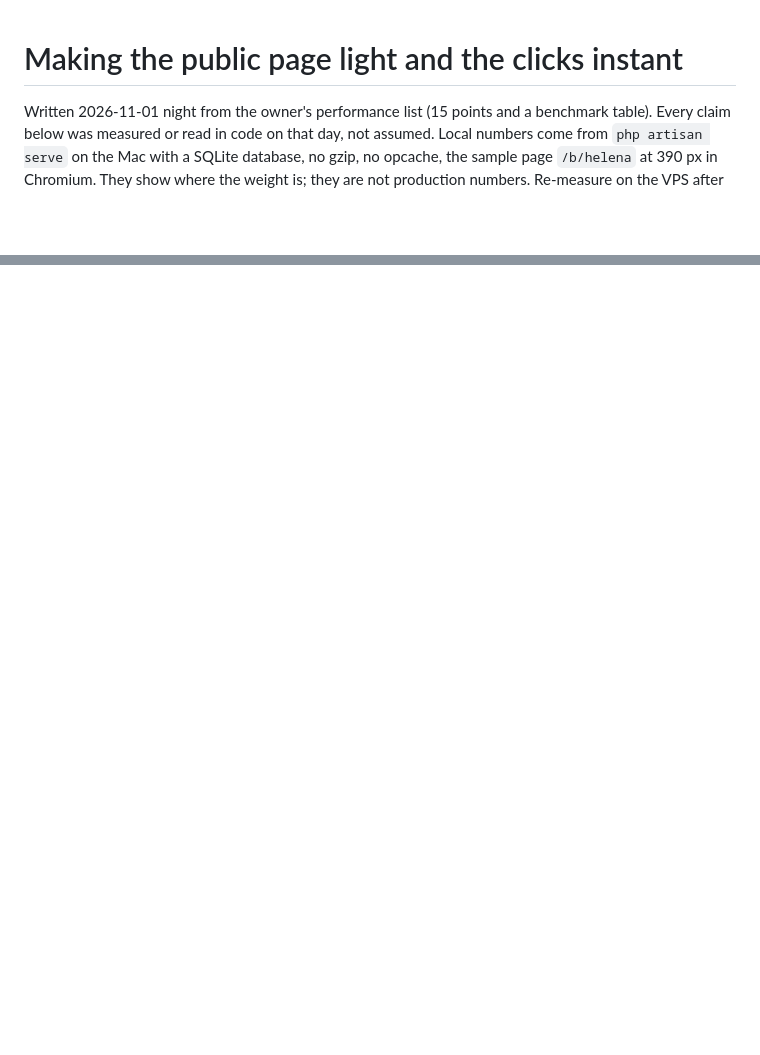
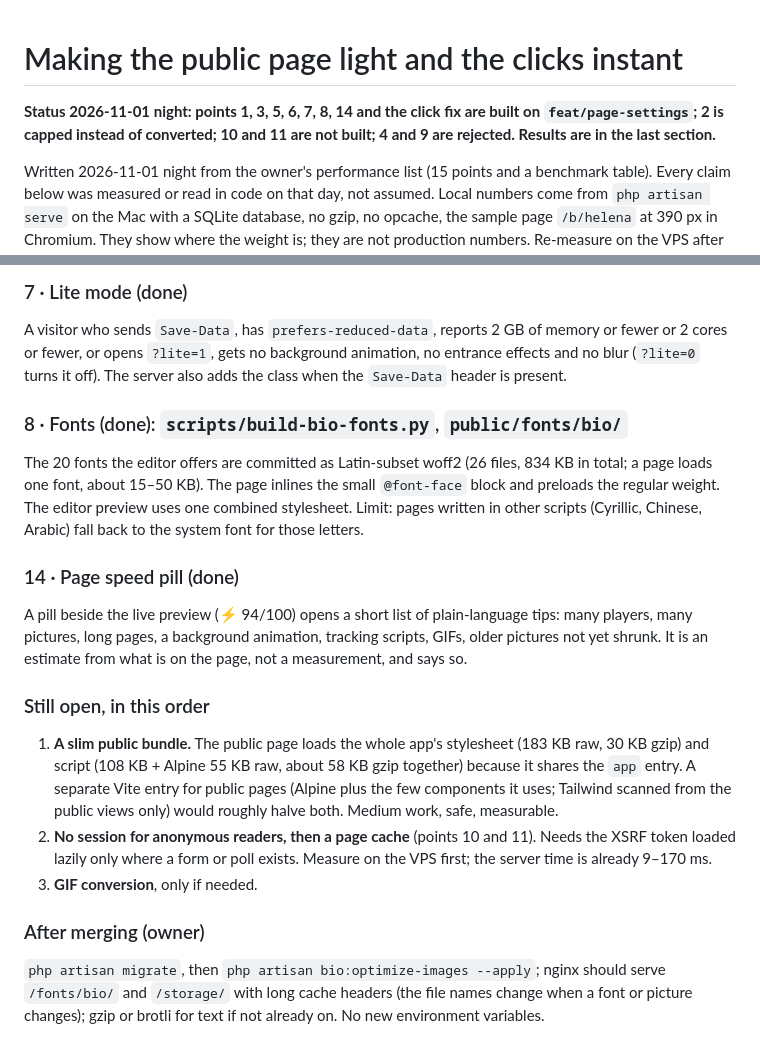
Before and after one commit to navi-crwn/BioHop, a Markdown page: docs/performance-plan.md, 2 parts joined by grey strips. GitHub-like rendering; blank space fills up the shorter version.

```diff
--- a/docs/performance-plan.md
+++ b/docs/performance-plan.md
@@ -1,4 +1,6 @@
 # Making the public page light and the clicks instant
+
+**Status 2026-11-01 night: points 1, 3, 5, 6, 7, 8, 14 and the click fix are built on `feat/page-settings`; 2 is capped instead of converted; 10 and 11 are not built; 4 and 9 are rejected. Results are in the last section.**
 
 Written 2026-11-01 night from the owner's performance list (15 points and a benchmark table). Every claim below was measured or read in code on that day, not assumed. Local numbers come from `php artisan serve` on the Mac with a SQLite database, no gzip, no opcache, the sample page `/b/helena` at 390 px in Chromium. They show where the weight is; they are not production numbers. Re-measure on the VPS after each step (the VPS has 4 cores, 8 GB, PHP with GD + WebP + Imagick, and ffmpeg).
 
@@ -61,0 +92,16 @@ Presigned uploads (4), `sendBeacon` (9), ClickHouse and table partitioning, a se
+### 7 · Lite mode (done)
+A visitor who sends `Save-Data`, has `prefers-reduced-data`, reports 2 GB of memory or fewer or 2 cores or fewer, or opens `?lite=1`, gets no background animation, no entrance effects and no blur (`?lite=0` turns it off). The server also adds the class when the `Save-Data` header is present.
+
+### 8 · Fonts (done): `scripts/build-bio-fonts.py`, `public/fonts/bio/`
+The 20 fonts the editor offers are committed as Latin-subset woff2 (26 files, 834 KB in total; a page loads one font, about 15–50 KB). The page inlines the small `@font-face` block and preloads the regular weight. The editor preview uses one combined stylesheet. Limit: pages written in other scripts (Cyrillic, Chinese, Arabic) fall back to the system font for those letters.
+
+### 14 · Page speed pill (done)
+A pill beside the live preview (⚡ 94/100) opens a short list of plain-language tips: many players, many pictures, long pages, a background animation, tracking scripts, GIFs, older pictures not yet shrunk. It is an estimate from what is on the page, not a measurement, and says so.
+
+### Still open, in this order
+1. **A slim public bundle.** The public page loads the whole app's stylesheet (183 KB raw, 30 KB gzip) and script (108 KB + Alpine 55 KB raw, about 58 KB gzip together) because it shares the `app` entry. A separate Vite entry for public pages (Alpine plus the few components it uses; Tailwind scanned from the public views only) would roughly halve both. Medium work, safe, measurable.
+2. **No session for anonymous readers, then a page cache** (points 10 and 11). Needs the XSRF token loaded lazily only where a form or poll exists. Measure on the VPS first; the server time is already 9–170 ms.
+3. **GIF conversion**, only if needed.
+
+### After merging (owner)
+`php artisan migrate`, then `php artisan bio:optimize-images --apply`; nginx should serve `/fonts/bio/` and `/storage/` with long cache headers (the file names change when a font or picture changes); gzip or brotli for text if not already on. No new environment variables.
```
Also changed, not shown: other parts of docs/performance-plan.md (+28 -0 lines).
